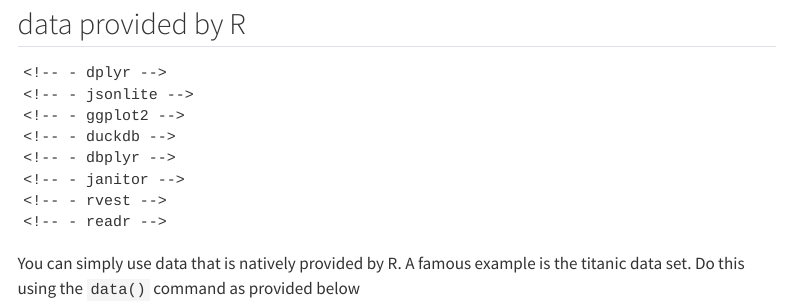
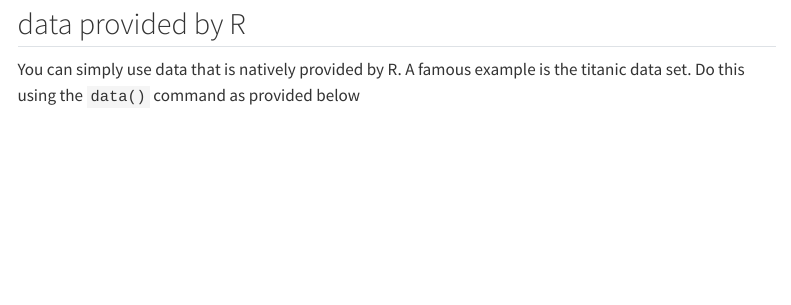
Before and after one commit to mechtrix/BigData_exercises, a Quarto document (data_sources.qmd): the page in a window 1100 px wide, from 150 px down. Rendered offline with R 4.5, knitr and Pandoc in place of Quarto, with nearby package versions; drawn as R Markdown's standard HTML page in place of the format the file asks for; menus at the side of the page are left out.

Commit message:
sources work now, added packages

```diff
--- a/data_sources.qmd
+++ b/data_sources.qmd
@@ -4,6 +4,16 @@ format: live-html
 engine: knitr
 resources:
   - "data"
+webr:
+    packages:
+      - dplyr
+      - jsonlite
+      - ggplot2
+      - duckdb
+      - dbplyr
+      - janitor
+      - rvest
+      - readr
 ---
 {{< include ./_extensions/r-wasm/live/_knitr.qmd >}}
 
```
Also changed, not shown: docs/search.json, data_sources.qmd (9 more changed lines), 3 other files.
